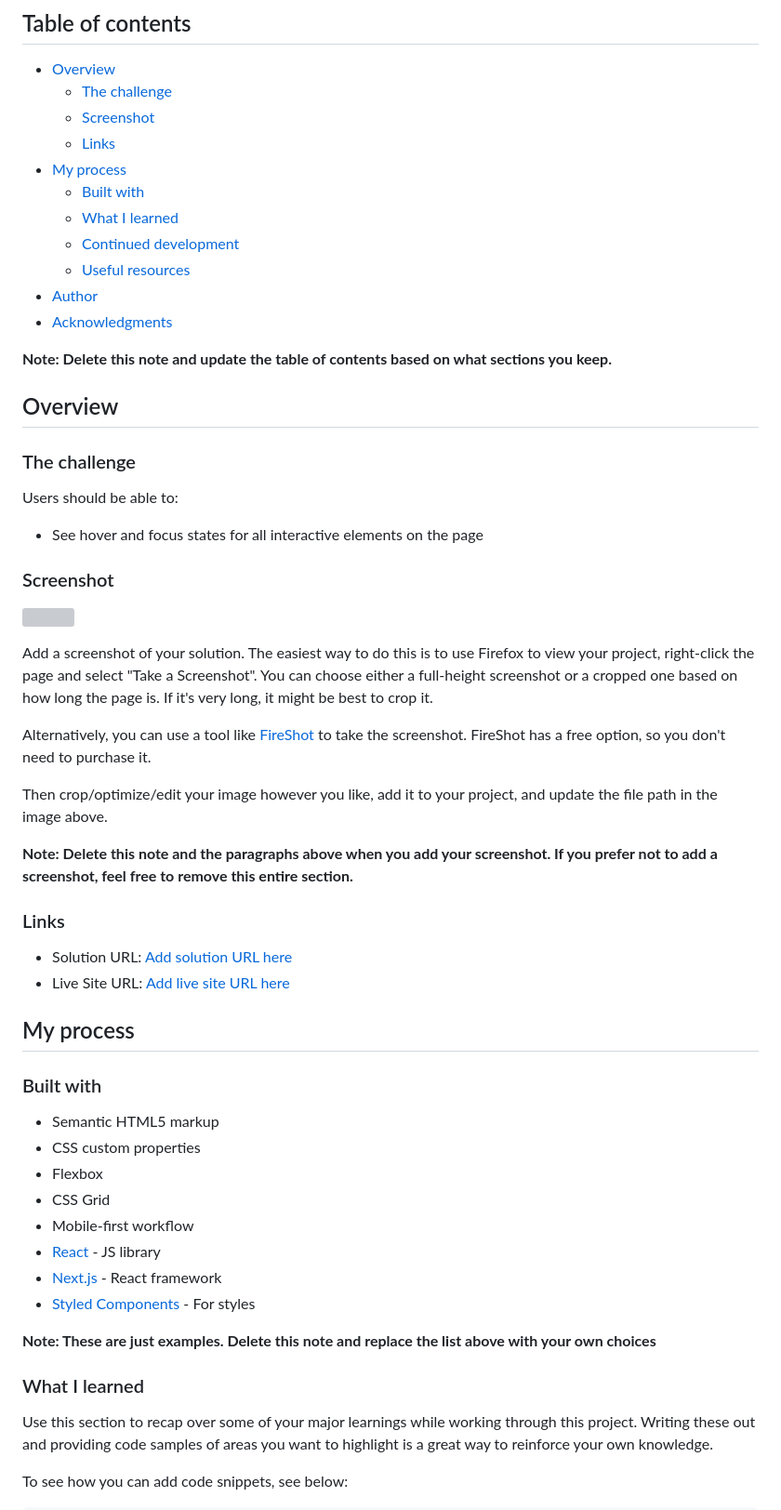
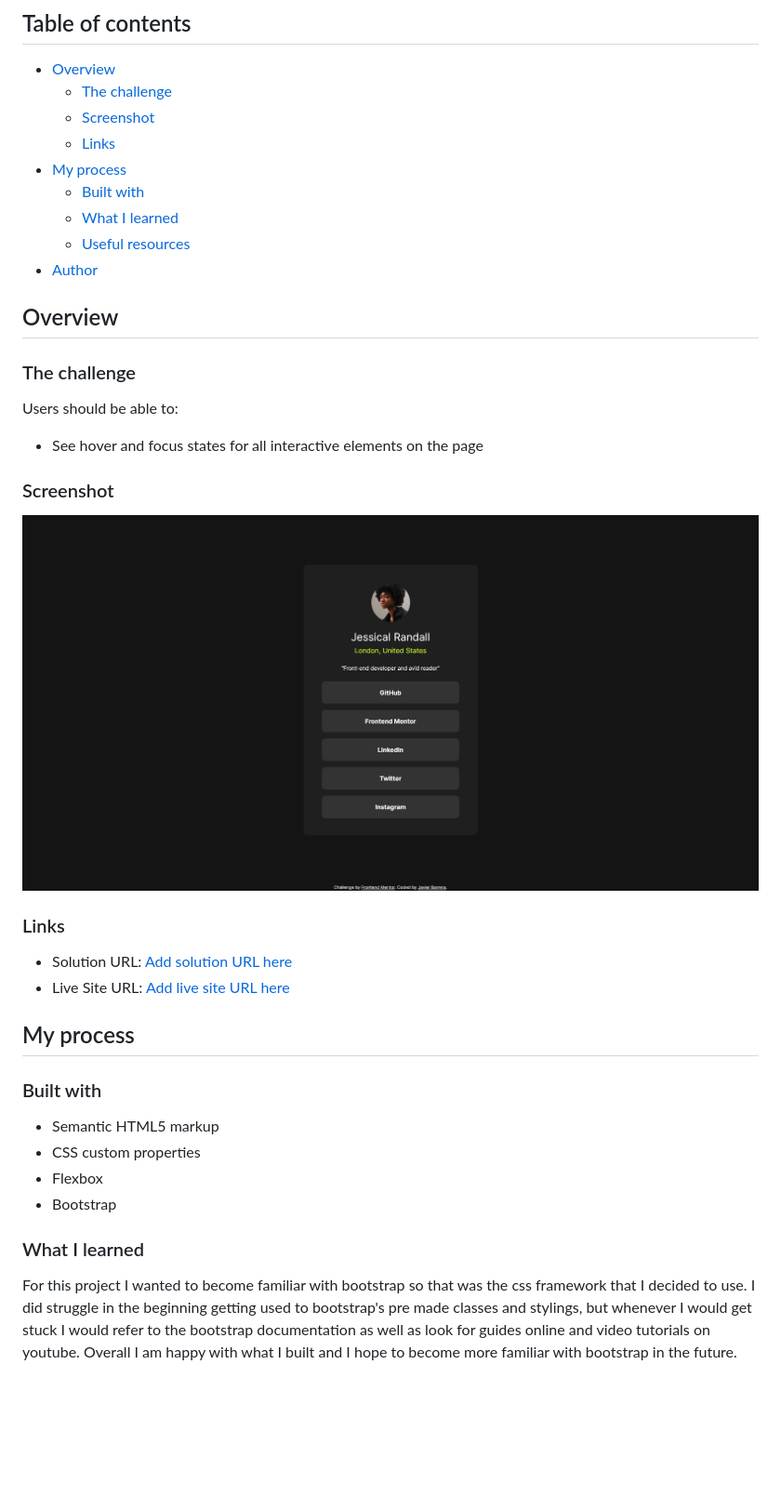
Before and after one commit to javierb256/Social-Links-Profile, a Markdown page: README-template.md, the part around the change printed below. Shown: that part at 93% size. Drawn GitHub-style; pictures changed too: assets/images/website-screenshot.png (added); blank space fills up the shorter version; grey boxes are pictures that could not be loaded.

Commit message:
finished mobile view of project. Created final documentation

```diff
--- a/README-template.md
+++ b/README-template.md
@@ -11,12 +11,8 @@ This is a solution to the [Social links profile challenge on Frontend Mentor](ht
 - [My process](#my-process)
   - [Built with](#built-with)
   - [What I learned](#what-i-learned)
-  - [Continued development](#continued-development)
   - [Useful resources](#useful-resources)
 - [Author](#author)
-- [Acknowledgments](#acknowledgments)
-
-**Note: Delete this note and update the table of contents based on what sections you keep.**
 
 ## Overview
 
@@ -28,15 +24,7 @@ Users should be able to:
 
 ### Screenshot
 
-![](./screenshot.jpg)
-
-Add a screenshot of your solution. The easiest way to do this is to use Firefox to view your project, right-click the page and select "Take a Screenshot". You can choose either a full-height screenshot or a cropped one based on how long the page is. If it's very long, it might be best to crop it.
-
-Alternatively, you can use a tool like [FireShot](https://getfireshot.com/) to take the screenshot. FireShot has a free option, so you don't need to purchase it.
-
-Then crop/optimize/edit your image however you like, add it to your project, and update the file path in the image above.
-
-**Note: Delete this note and the paragraphs above when you add your screenshot. If you prefer not to add a screenshot, feel free to remove this entire section.**
+![Screenshot](./assets/images/website-screenshot.png)
 
 ### Links
 
@@ -50,17 +38,10 @@ Then crop/optimize/edit your image however you like, add it to your project, and
 - Semantic HTML5 markup
 - CSS custom properties
 - Flexbox
-- CSS Grid
-- Mobile-first workflow
-- [React](https://reactjs.org/) - JS library
-- [Next.js](https://nextjs.org/) - React framework
-- [Styled Components](https://styled-components.com/) - For styles
-
-**Note: These are just examples. Delete this note and replace the list above with your own choices**
+- Bootstrap
 
 ### What I learned
 
-Use this section to recap over some of your major learnings while working through this project. Writing these out and providing code samples of areas you want to highlight is a great way to reinforce your own knowledge.
+For this project I wanted to become familiar with bootstrap so that was the css framework that I decided to use. I did struggle in the beginning getting used to bootstrap's pre made classes and stylings, but whenever I would get stuck I would refer to the bootstrap documentation as well as look for guides online and video tutorials on youtube. Overall I am happy with what I built and I hope to become more familiar with bootstrap in the future.
 
-To see how you can add code snippets, see below:
 
```
Also changed, not shown: other parts of README-template.md (+3 -38 lines), 2 other files.
